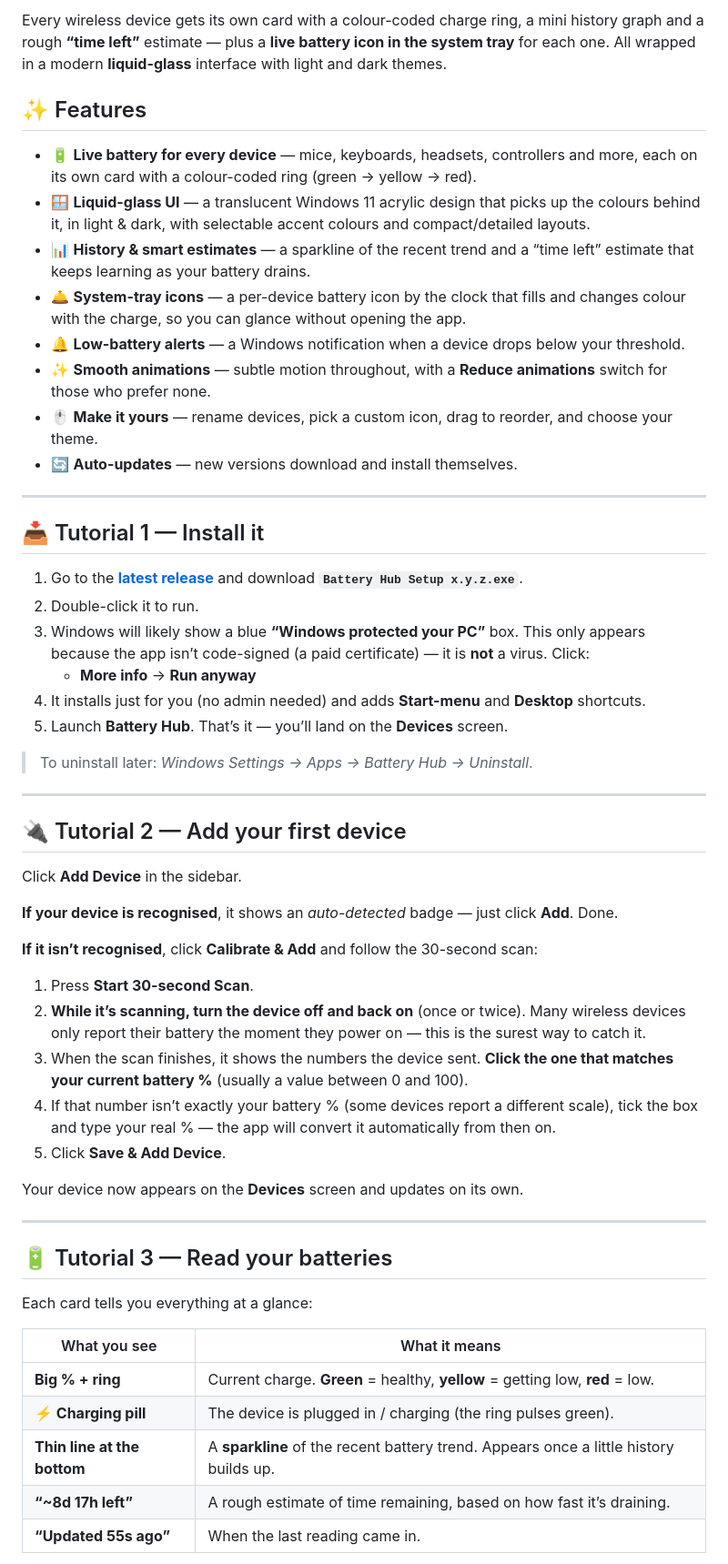
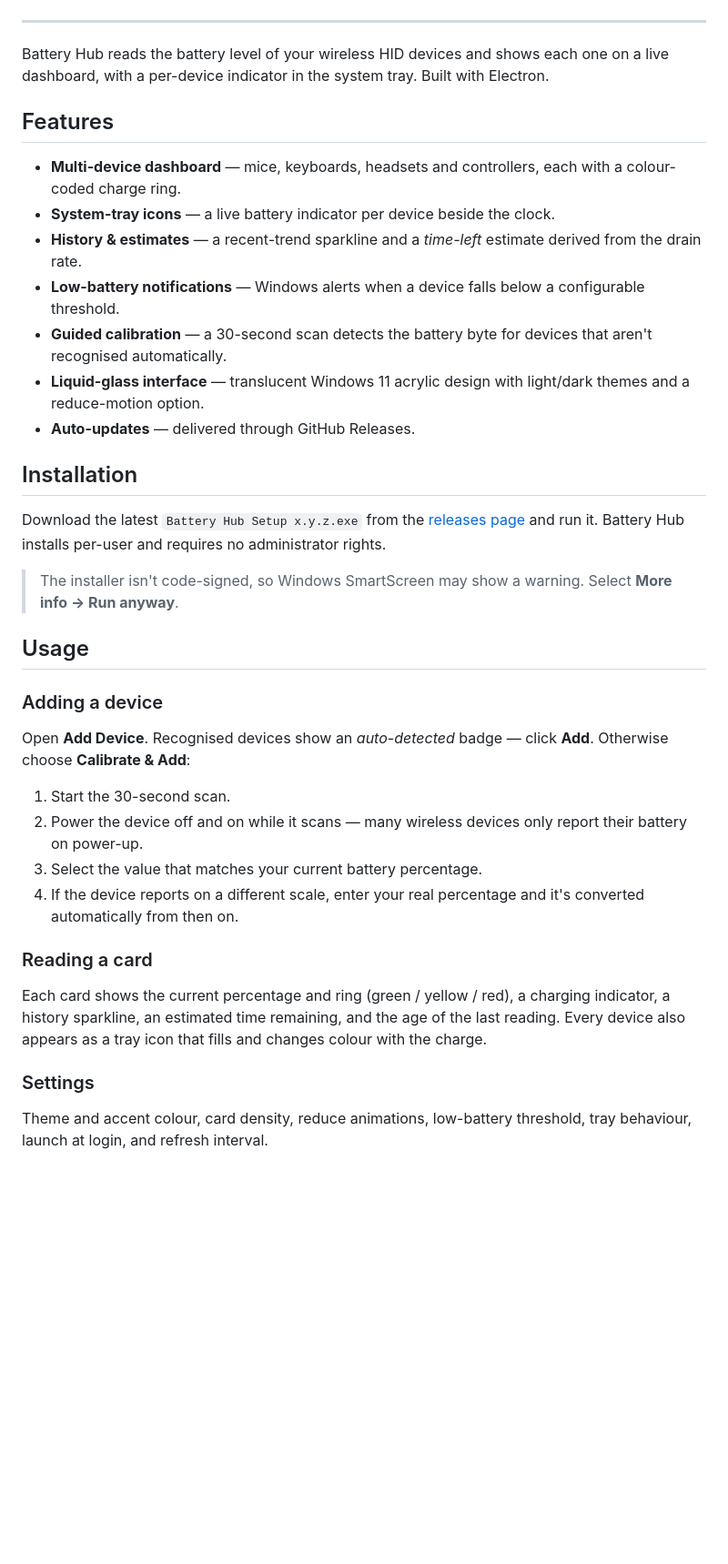
Before and after one commit to DORON177/battery-hub, a Markdown page: README.md, the part around one of its changes. Shown at 91% size. GitHub-like rendering; blank space fills up the shorter version.

```diff
--- a/README.md
+++ b/README.md
@@ -5,60 +10,41 @@
 </div>
-
-Every wireless device gets its own card with a colour-coded charge ring, a mini history graph and a rough **“time left”** estimate — plus a **live battery icon in the system tray** for each one. All wrapped in a modern **liquid-glass** interface with light and dark themes.
-
-## ✨ Features
-
-- 🔋 **Live battery for every device** — mice, keyboards, headsets, controllers and more, each on its own card with a colour-coded ring (green → yellow → red).
-- 🪟 **Liquid-glass UI** — a translucent Windows 11 acrylic design that picks up the colours behind it, in light & dark, with selectable accent colours and compact/detailed layouts.
-- 📊 **History & smart estimates** — a sparkline of the recent trend and a “time left” estimate that keeps learning as your battery drains.
-- 🛎️ **System-tray icons** — a per-device battery icon by the clock that fills and changes colour with the charge, so you can glance without opening the app.
-- 🔔 **Low-battery alerts** — a Windows notification when a device drops below your threshold.
-- ✨ **Smooth animations** — subtle motion throughout, with a **Reduce animations** switch for those who prefer none.
-- 🖱️ **Make it yours** — rename devices, pick a custom icon, drag to reorder, and choose your theme.
-- 🔄 **Auto-updates** — new versions download and install themselves.
 
 ---
 
-## 📥 Tutorial 1 — Install it
+Battery Hub reads the battery level of your wireless HID devices and shows each one on a live dashboard, with a per-device indicator in the system tray. Built with Electron.
 
-1. Go to the **[latest release](../../releases/latest)** and download **`Battery Hub Setup x.y.z.exe`**.
-2. Double-click it to run.
-3. Windows will likely show a blue **“Windows protected your PC”** box. This only appears because the app isn’t code-signed (a paid certificate) — it is **not** a virus. Click:
-   - **More info** → **Run anyway**
-4. It installs just for you (no admin needed) and adds **Start-menu** and **Desktop** shortcuts.
-5. Launch **Battery Hub**. That’s it — you’ll land on the **Devices** screen.
+## Features
 
-> To uninstall later: *Windows Settings → Apps → Battery Hub → Uninstall*.
+- **Multi-device dashboard** — mice, keyboards, headsets and controllers, each with a colour-coded charge ring.
+- **System-tray icons** — a live battery indicator per device beside the clock.
+- **History & estimates** — a recent-trend sparkline and a *time-left* estimate derived from the drain rate.
+- **Low-battery notifications** — Windows alerts when a device falls below a configurable threshold.
+- **Guided calibration** — a 30-second scan detects the battery byte for devices that aren't recognised automatically.
+- **Liquid-glass interface** — translucent Windows 11 acrylic design with light/dark themes and a reduce-motion option.
+- **Auto-updates** — delivered through GitHub Releases.
 
----
+## Installation
 
-## 🔌 Tutorial 2 — Add your first device
+Download the latest `Battery Hub Setup x.y.z.exe` from the [releases page](https://github.com/DORON177/battery-hub/releases/latest) and run it. Battery Hub installs per-user and requires no administrator rights.
 
-Click **Add Device** in the sidebar.
+> The installer isn't code-signed, so Windows SmartScreen may show a warning. Select **More info → Run anyway**.
 
-**If your device is recognised**, it shows an *auto-detected* badge — just click **Add**. Done.
+## Usage
 
-**If it isn’t recognised**, click **Calibrate & Add** and follow the 30-second scan:
+### Adding a device
 
-1. Press **Start 30-second Scan**.
-2. **While it’s scanning, turn the device off and back on** (once or twice). Many wireless devices only report their battery the moment they power on — this is the surest way to catch it.
-3. When the scan finishes, it shows the numbers the device sent. **Click the one that matches your current battery %** (usually a value between 0 and 100).
-4. If that number isn’t exactly your battery % (some devices report a different scale), tick the box and type your real % — the app will convert it automatically from then on.
-5. Click **Save & Add Device**.
+Open **Add Device**. Recognised devices show an *auto-detected* badge — click **Add**. Otherwise choose **Calibrate & Add**:
 
-Your device now appears on the **Devices** screen and updates on its own.
+1. Start the 30-second scan.
+2. Power the device off and on while it scans — many wireless devices only report their battery on power-up.
+3. Select the value that matches your current battery percentage.
+4. If the device reports on a different scale, enter your real percentage and it's converted automatically from then on.
 
----
+### Reading a card
 
-## 🔋 Tutorial 3 — Read your batteries
+Each card shows the current percentage and ring (green / yellow / red), a charging indicator, a history sparkline, an estimated time remaining, and the age of the last reading. Every device also appears as a tray icon that fills and changes colour with the charge.
 
-Each card tells you everything at a glance:
+### Settings
 
-| What you see | What it means |
-| --- | --- |
-| **Big % + ring** | Current charge. **Green** = healthy, **yellow** = getting low, **red** = low. |
-| **⚡ Charging pill** | The device is plugged in / charging (the ring pulses green). |
-| **Thin line at the bottom** | A **sparkline** of the recent battery trend. Appears once a little history builds up. |
-| **“~8d 17h left”** | A rough estimate of time remaining, based on how fast it’s draining. |
-| **“Updated 55s ago”** | When the last reading came in. |
+Theme and accent colour, card density, reduce animations, low-battery threshold, tray behaviour, launch at login, and refresh interval.
 
```
Also changed, not shown: other parts of README.md (+25 -43 lines).
